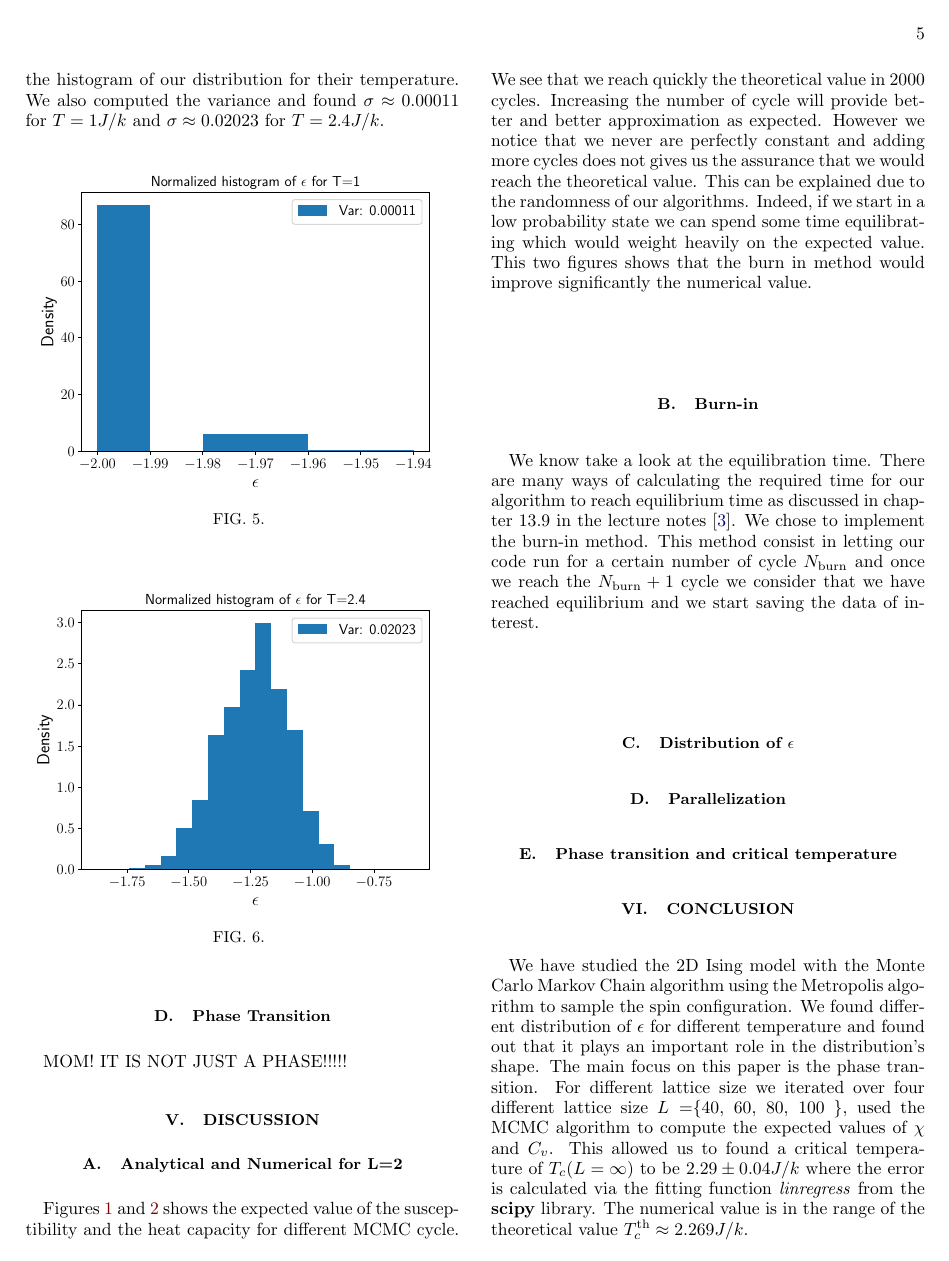
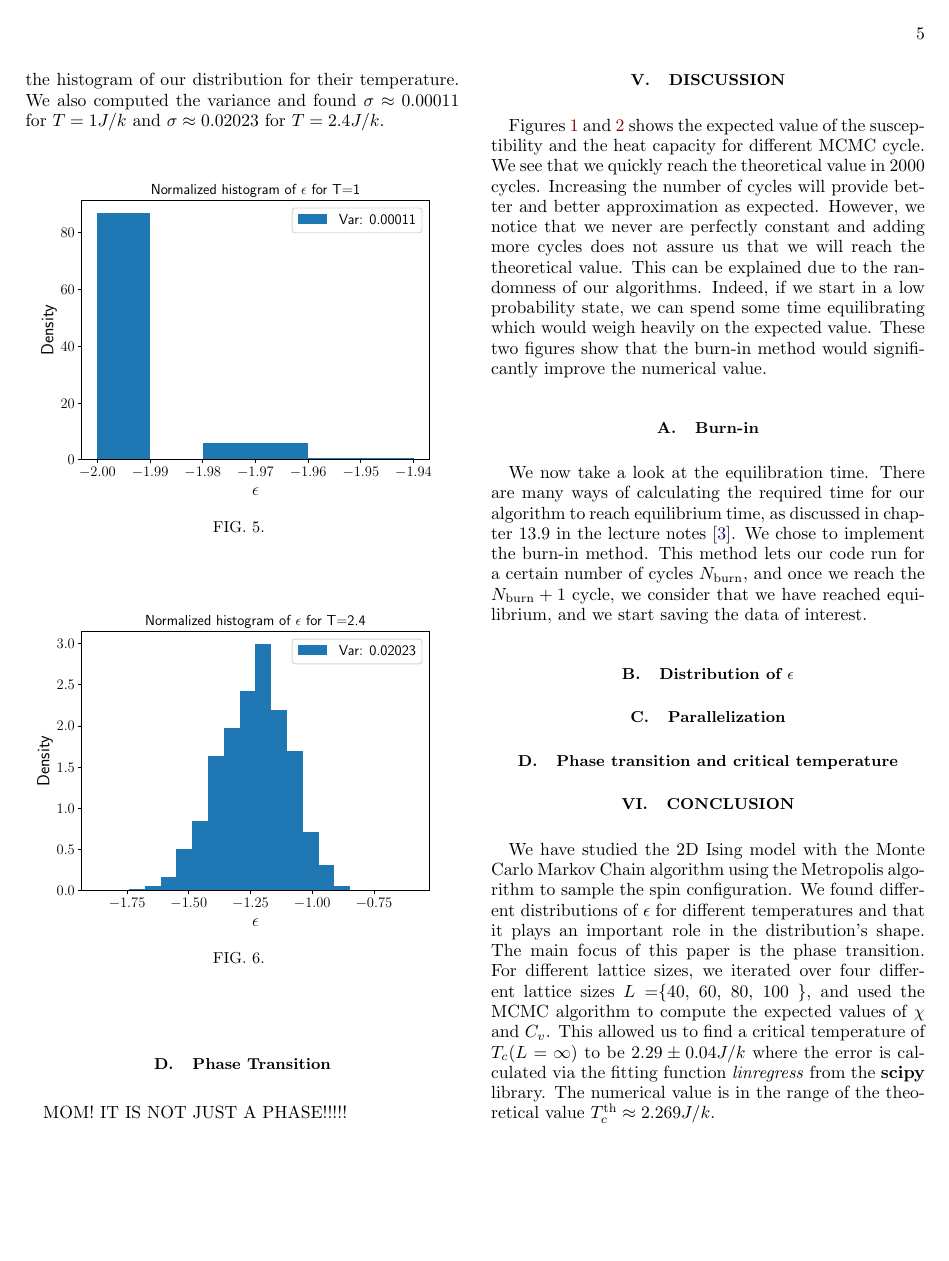
Before and after one commit to christopheblomsen/FYS4150_pro4, a LaTeX paper (report/report.tex): page 5 of 6. Compiled offline with pdfLaTeX.

Commit message:
proof read discussion and conclusion

```diff
--- a/report/report.tex
+++ b/report/report.tex
@@ -436,24 +436,22 @@ Lars Onsager in 1944. \\
 	% ===========================================
 	\section{Discussion}\label{sec:discussion}
 	%
-	\subsection{Analytical and Numerical for L=2}\label{subsec:dis 2x2}
-
 	Figures \ref{fig:chi4} and \ref{fig:cv4} shows the expected value of the susceptibility
-	and the heat capacity for different MCMC cycle. We see that we reach quickly the theoretical
-	value in 2000 cycles. Increasing the number of cycle will provide better and better
-	approximation as expected. However we notice that we never are perfectly constant and adding
-	more cycles does not gives us the assurance that we would reach the theoretical value. This
-	can be explained due to the randomness of our algorithms. Indeed, if we start in a low probability state we can spend some time equilibrating which would weight heavily on the
-	expected value. This two figures shows that the burn in method would improve significantly
+	and the heat capacity for different MCMC cycle. We see that we quickly reach the theoretical
+	value in 2000 cycles. Increasing the number of cycles will provide better and better
+	approximation as expected. However, we notice that we never are perfectly constant and adding
+	more cycles does not assure us that we will reach the theoretical value. This
+	can be explained due to the randomness of our algorithms. Indeed, if we start in a low probability state, we can spend some time equilibrating which would weigh heavily on the
+	expected value. These two figures show that the burn-in method would significantly improve
 	the numerical value.
 
 
 	\subsection{Burn-in}\label{subsec:dis burnin}
 
-	We know take a look at the equilibration time. There are many ways of calculating the required
-	time for our algorithm to reach equilibrium time as discussed in chapter 13.9 in the lecture notes \cite{Morten15}. We chose
-	to implement the burn-in method. This method consist in letting our code run for a certain number
-	of cycle $N_{\rm burn}$ and once we reach the $N_{\rm burn} + 1$ cycle we consider that we have reached equilibrium and we start saving the data of interest.
+	We now take a look at the equilibration time. There are many ways of calculating the required
+	time for our algorithm to reach equilibrium time, as discussed in chapter 13.9 in the lecture notes \cite{Morten15}. We chose
+	to implement the burn-in method. This method lets our code run for a certain number
+	of cycles $N_{\rm burn}$, and once we reach the $N_{\rm burn} + 1$ cycle, we consider that we have reached equilibrium, and we start saving the data of interest.
 
 
 	\subsection{Distribution of $\epsilon$}\label{subsec:dis epsilon}
@@ -465,16 +463,14 @@ Lars Onsager in 1944. \\
 	% ===========================================
 	\section{Conclusion}\label{sec:conclusion}
 	We have studied the 2D Ising model with the Monte Carlo Markov Chain algorithm
-	using the Metropolis algorithm to sample the spin configuration. We found different
-	distribution of $\epsilon$ for different temperature and found out that it plays
-	an important role in the distribution's shape. The main focus on this paper is the
-	phase transition. For different lattice size we iterated over four different lattice
-	size $L=$\{40, 60, 80, 100 \}, used the MCMC algorithm to compute the expected values
-	of $\chi$ and $C_v$. This allowed us to found a critical temperature of $T_c(L=\infty)$
+	using the Metropolis algorithm to sample the spin configuration. We found different distributions of $\epsilon$ for different temperatures and that it plays
+	an important role in the distribution's shape. The main focus of this paper is the
+	phase transition. For different lattice sizes, we iterated over four different lattice
+	sizes $L=$\{40, 60, 80, 100 \}, and used the MCMC algorithm to compute the expected values
+	of $\chi$ and $C_v$. This allowed us to find a critical temperature of $T_c(L=\infty)$
 	to be $ 2.29 \pm 0.04 J/k $ where the error is calculated via the fitting function
 	\textit{linregress} from the \textbf{scipy} library. The numerical value is in the range
 	of the theoretical value $T_{c}^{\rm th} \approx 2.269 J/k$.
-
 
 	\onecolumngrid
 	\section*{Refrences}
```
